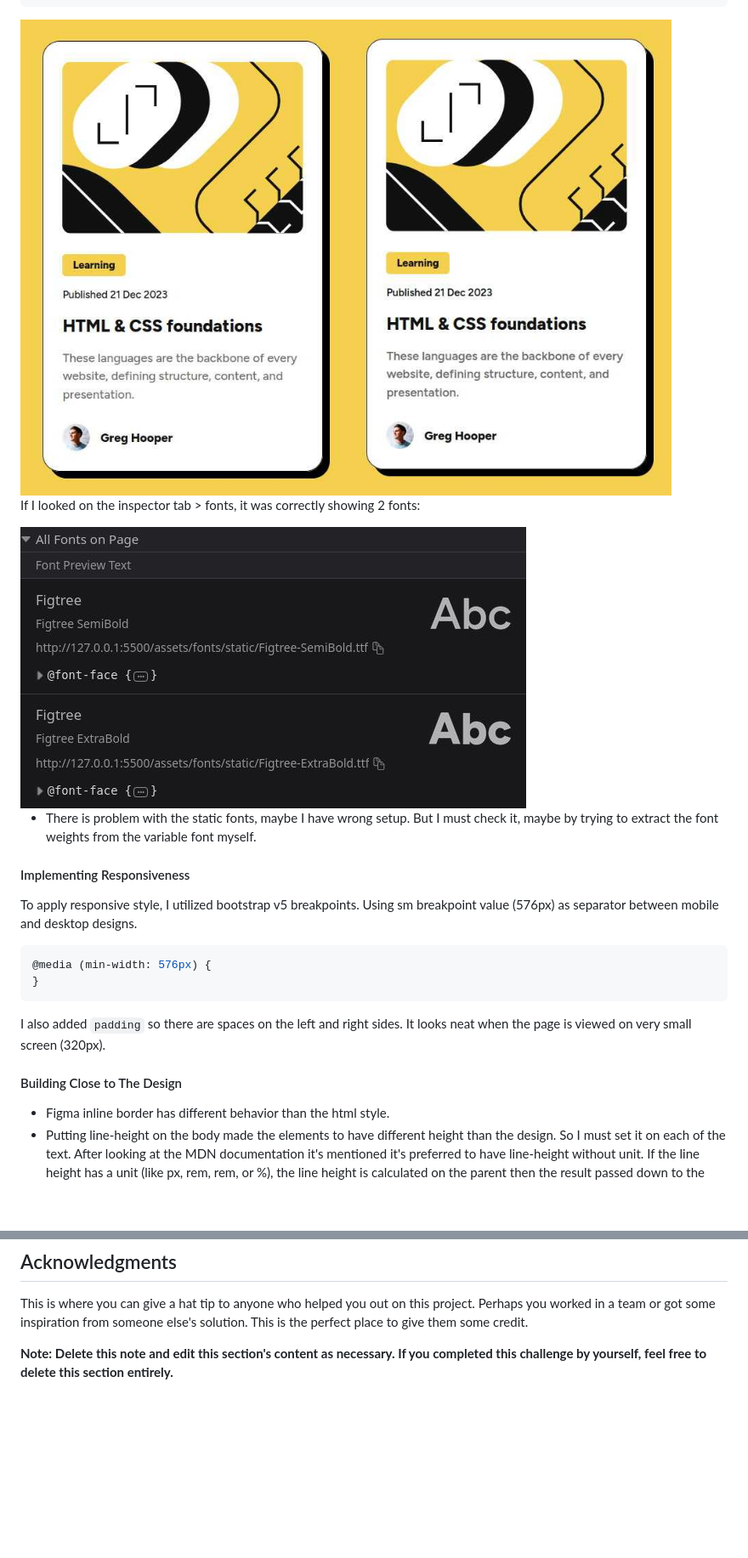
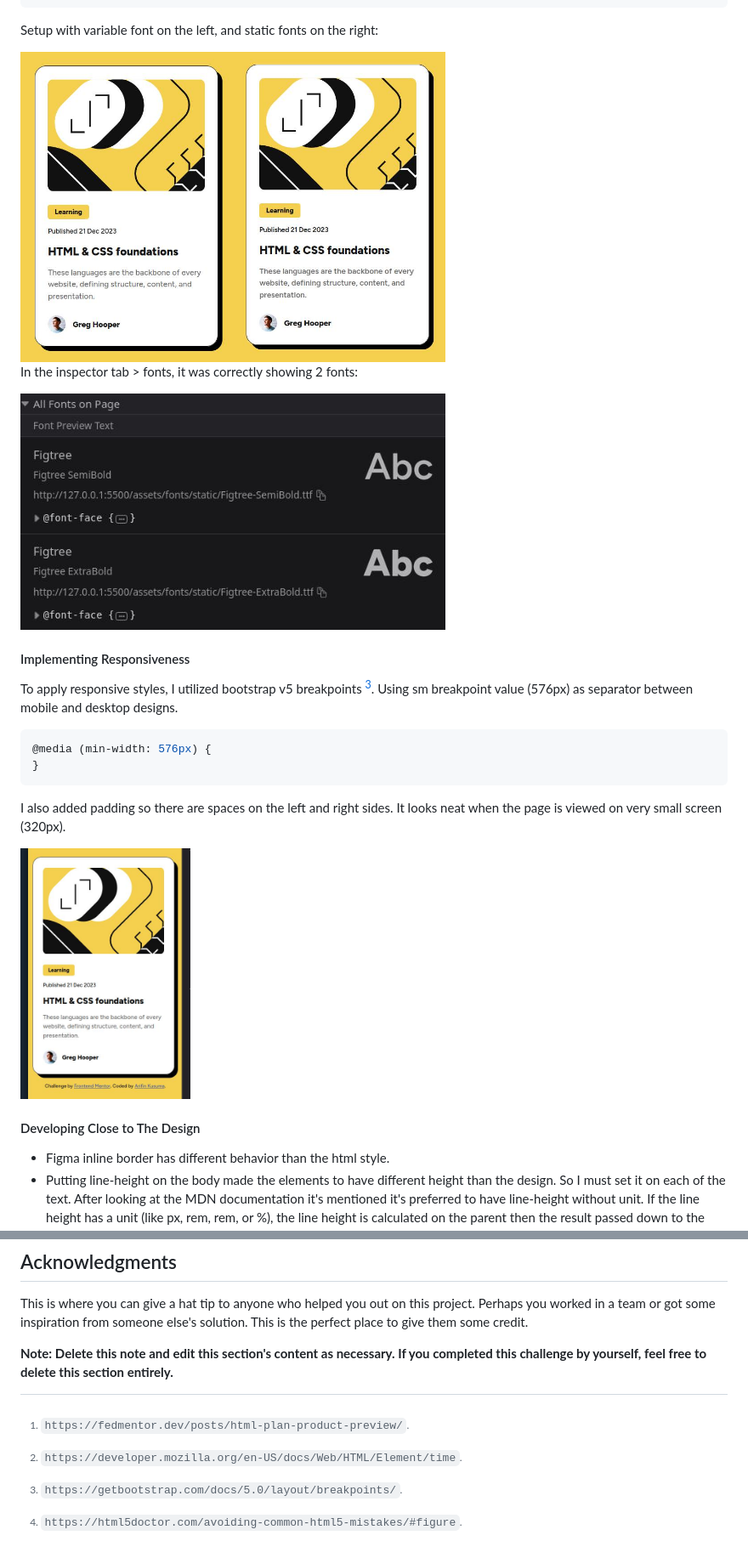
Before and after one commit to finkusuma-dev/frontendmenter-blog-preview-card, a Markdown page: README.md, 2 parts joined by grey strips. Shown: that part at 85% size. Drawn GitHub-style; pictures changed too: _docs/compare_fonts.jpg, _docs/padding.jpg (added); blank space fills up the shorter version.

````diff
--- a/README.md
+++ b/README.md
@@ -92,26 +88,28 @@ I also tried setting up the local static fonts with the code below, but the text
 }
 ```
 
-<img src="./_docs/compare_fonts.jpg" width=500/>
+Setup with variable font on the left, and static fonts on the right:
 
-If I looked on the inspector tab > fonts, it was correctly showing 2 fonts:
+<img src="./_docs/compare_fonts.jpg" width="500"/>
 
-<img src="./_docs/static_fonts.jpg" width=500/>
+In the inspector tab > fonts, it was correctly showing 2 fonts:
 
-- There is problem with the static fonts, maybe I have wrong setup. But I must check it, maybe by trying to extract the font weights from the variable font myself.
+<img src="./_docs/static_fonts.jpg" width="500"/>
 
 #### Implementing Responsiveness
 
-To apply responsive style, I utilized bootstrap v5 breakpoints. Using sm breakpoint value (576px) as separator between mobile and desktop designs.
+To apply responsive styles, I utilized bootstrap v5 breakpoints [^4]. Using sm breakpoint value (576px) as separator between mobile and desktop designs.
 
 ```css
 @media (min-width: 576px) {
 }
 ```
 
-I also added `padding` so there are spaces on the left and right sides. It looks neat when the page is viewed on very small screen (320px).
+I also added padding so there are spaces on the left and right sides. It looks neat when the page is viewed on very small screen (320px).
 
-#### Building Close to The Design
+<img src="./_docs/padding.jpg" width="200">
+
+#### Developing Close to The Design
 
 - Figma inline border has different behavior than the html style.
 - Putting line-height on the body made the elements to have different height than the design. So I must set it on each of the text.
@@ -168,3 +152,9 @@ Use this section to outline areas that you want to continue focusing on in futur
 This is where you can give a hat tip to anyone who helped you out on this project. Perhaps you worked in a team or got some inspiration from someone else's solution. This is the perfect place to give them some credit.
 
 **Note: Delete this note and edit this section's content as necessary. If you completed this challenge by yourself, feel free to delete this section entirely.**
+
+[^1]: `https://fedmentor.dev/posts/html-plan-product-preview/`.
+[^2]: `https://developer.mozilla.org/en-US/docs/Web/HTML/Element/time`.
+[^3]: `https://html5doctor.com/avoiding-common-html5-mistakes/#figure`.
+[^4]: `https://getbootstrap.com/docs/5.0/layout/breakpoints/`.
+[^5]: https://developer.mozilla.org/en-US/docs/Web/CSS/line-height#prefer_unitless_numbers_for_line-height_values.
````
Also changed, not shown: other parts of README.md (+16 -34 lines), _docs/screenshot.jpg, _docs/screenshot.png (deleted).
